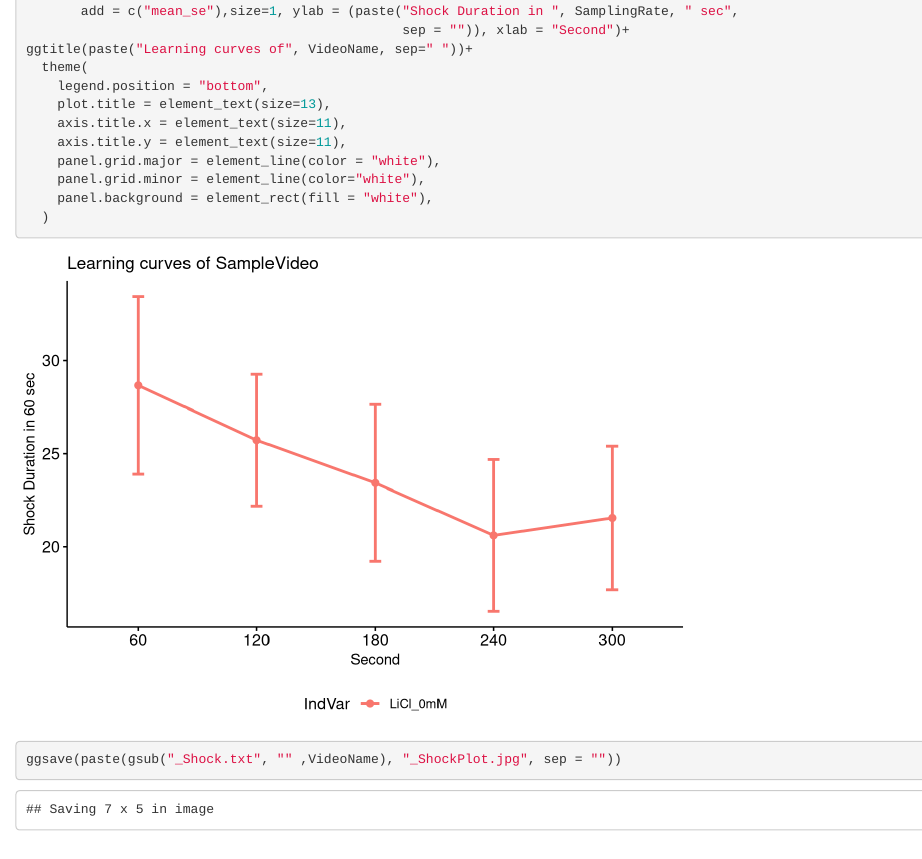
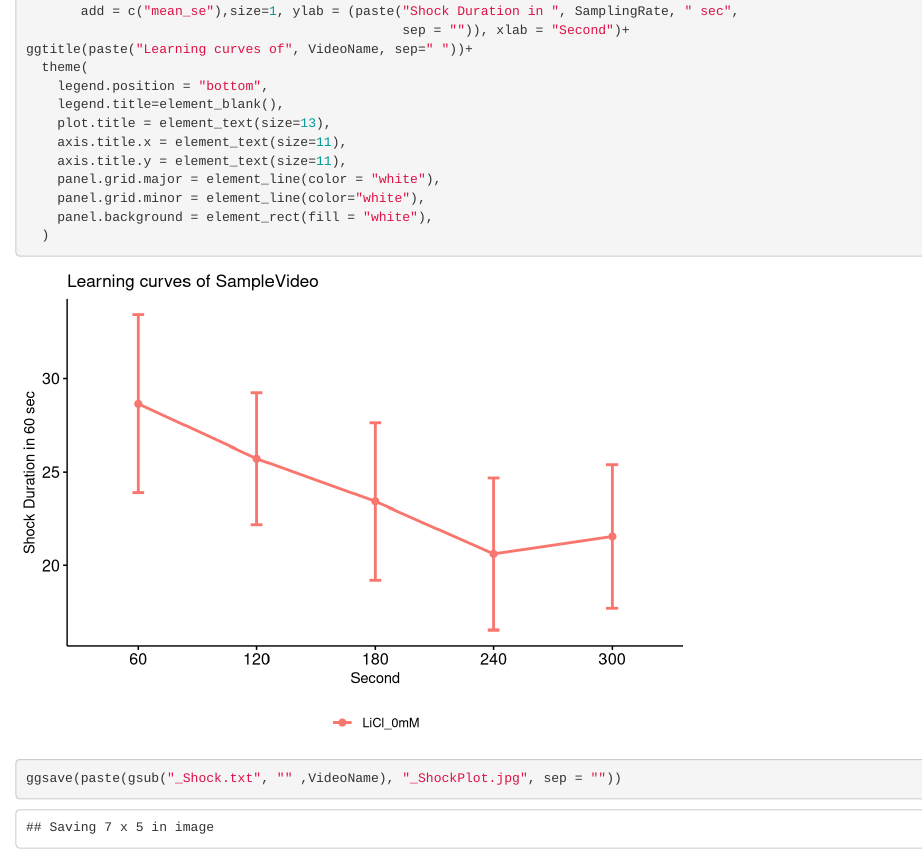
Before and after one commit to baburerdem/Api-TRACE, an R Markdown document (LearningCurvePlotter.Rmd): the page in a window 1100 px wide, from 3660 px down. Rendered offline with R 4.5, knitr and Pandoc, with nearby package versions.

Commit message:
Update LearningCurvePlotter.Rmd

```diff
--- a/LearningCurvePlotter.Rmd
+++ b/LearningCurvePlotter.Rmd
@@ -181,6 +181,7 @@ ggline(ShockedDf, x="Time", y = "ShockDuration", color = "IndVar",
 ggtitle(paste("Learning curves of", VideoName, sep=" "))+
   theme(
     legend.position = "bottom",
+    legend.title=element_blank(),
     plot.title = element_text(size=13),
     axis.title.x = element_text(size=11),
     axis.title.y = element_text(size=11),
```
